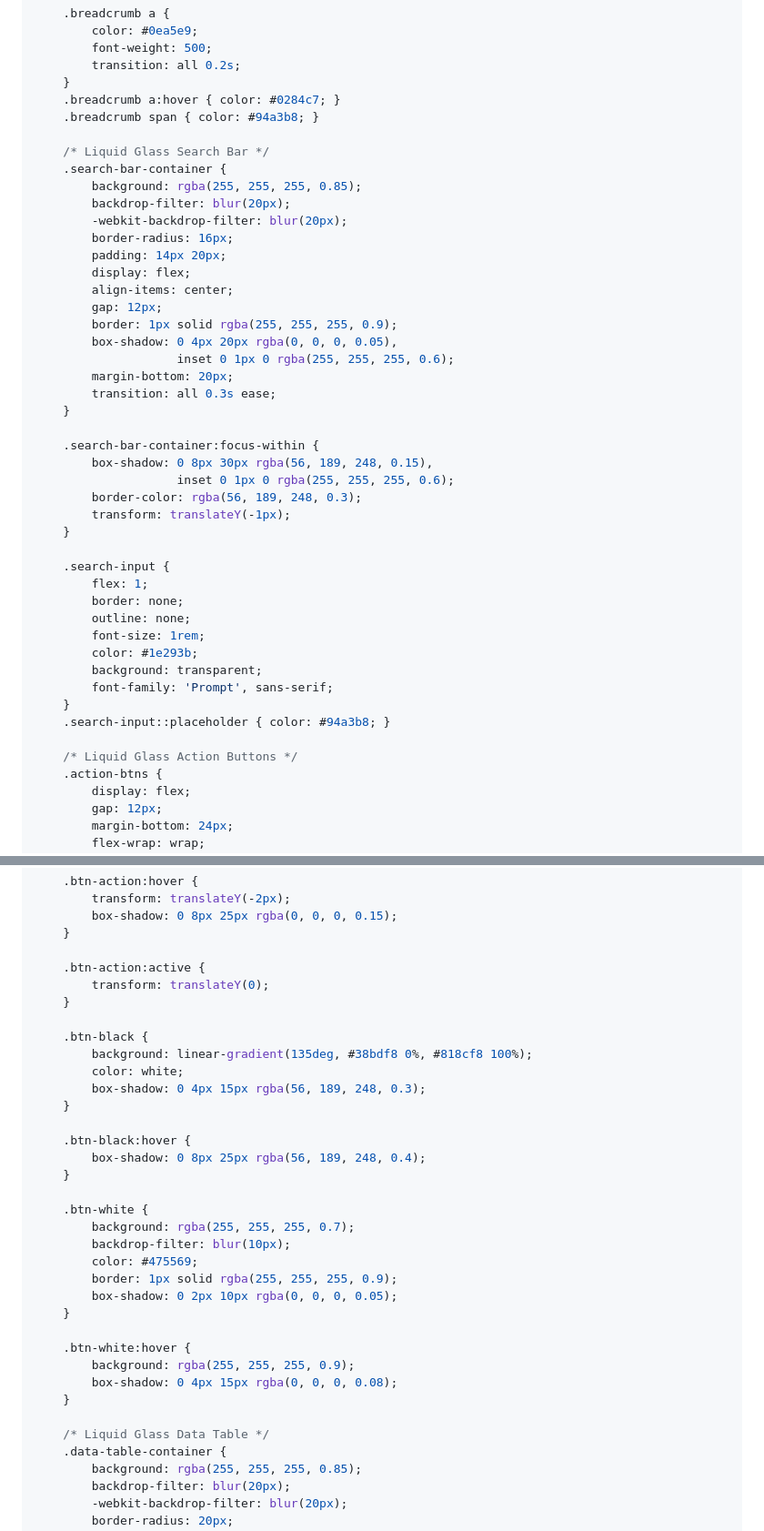
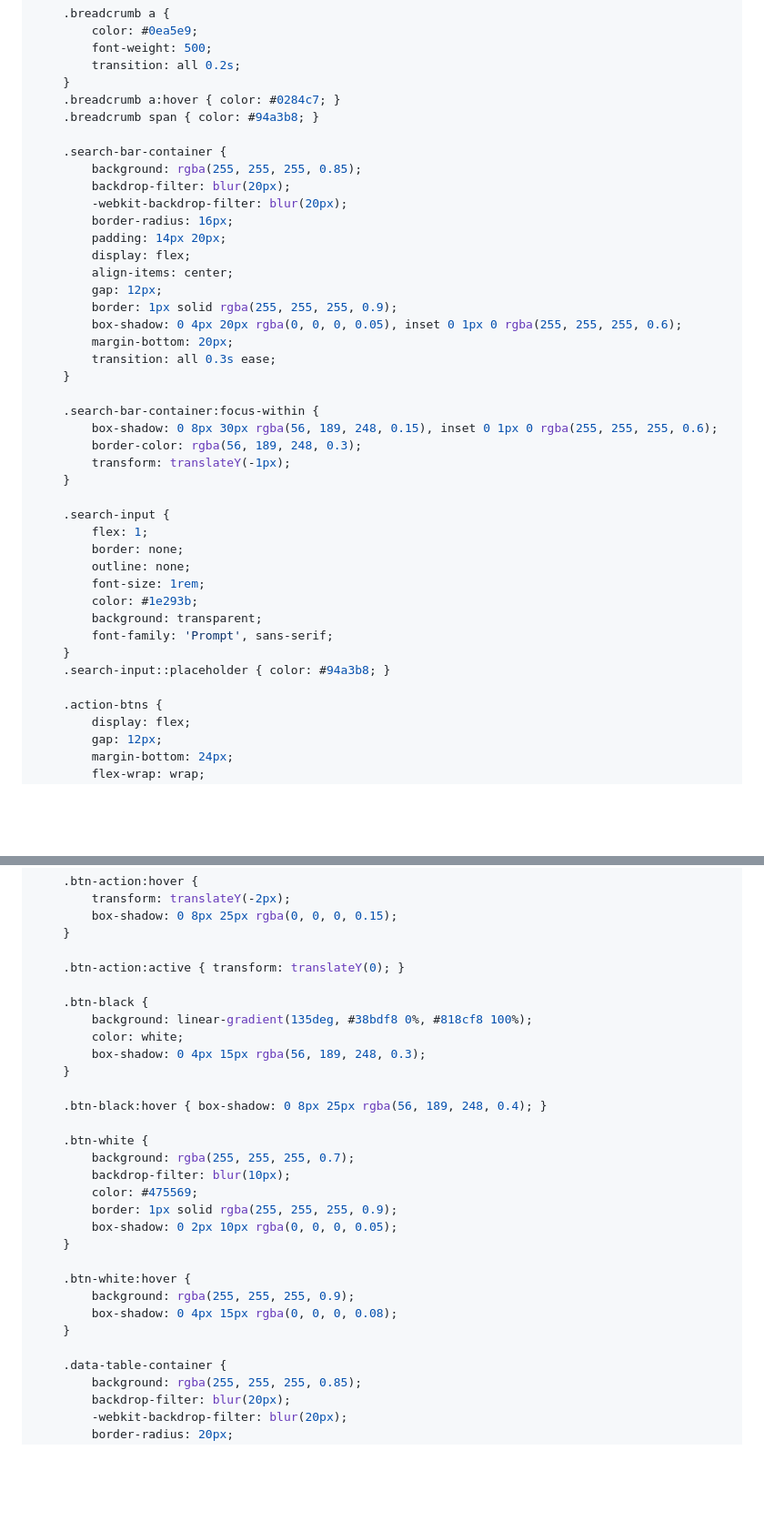
Before and after one commit to bossjas47/Rent, a Markdown page: message.md, 2 parts joined by grey strips. Shown at 91% size. GitHub-like rendering; blank space fills up the shorter version.

```diff
--- a/message.md
+++ b/message.md
@@ -68,7 +49,6 @@
     .breadcrumb a:hover { color: #0284c7; }
     .breadcrumb span { color: #94a3b8; }
 
-    /* Liquid Glass Search Bar */
     .search-bar-container {
         background: rgba(255, 255, 255, 0.85);
         backdrop-filter: blur(20px);
@@ -79,15 +59,13 @@
         align-items: center;
         gap: 12px;
         border: 1px solid rgba(255, 255, 255, 0.9);
-        box-shadow: 0 4px 20px rgba(0, 0, 0, 0.05),
-                    inset 0 1px 0 rgba(255, 255, 255, 0.6);
+        box-shadow: 0 4px 20px rgba(0, 0, 0, 0.05), inset 0 1px 0 rgba(255, 255, 255, 0.6);
         margin-bottom: 20px;
         transition: all 0.3s ease;
     }
 
     .search-bar-container:focus-within {
-        box-shadow: 0 8px 30px rgba(56, 189, 248, 0.15),
-                    inset 0 1px 0 rgba(255, 255, 255, 0.6);
+        box-shadow: 0 8px 30px rgba(56, 189, 248, 0.15), inset 0 1px 0 rgba(255, 255, 255, 0.6);
         border-color: rgba(56, 189, 248, 0.3);
         transform: translateY(-1px);
     }
@@ -103,7 +81,6 @@
     }
     .search-input::placeholder { color: #94a3b8; }
 
-    /* Liquid Glass Action Buttons */
     .action-btns {
         display: flex;
         gap: 12px;
@@ -131,9 +108,7 @@
         box-shadow: 0 8px 25px rgba(0, 0, 0, 0.15);
     }
 
-    .btn-action:active {
-        transform: translateY(0);
-    }
+    .btn-action:active { transform: translateY(0); }
 
     .btn-black {
         background: linear-gradient(135deg, #38bdf8 0%, #818cf8 100%);
@@ -141,9 +116,7 @@
         box-shadow: 0 4px 15px rgba(56, 189, 248, 0.3);
     }
 
-    .btn-black:hover {
-        box-shadow: 0 8px 25px rgba(56, 189, 248, 0.4);
-    }
+    .btn-black:hover { box-shadow: 0 8px 25px rgba(56, 189, 248, 0.4); }
 
     .btn-white {
         background: rgba(255, 255, 255, 0.7);
@@ -158,7 +131,6 @@
         box-shadow: 0 4px 15px rgba(0, 0, 0, 0.08);
     }
 
-    /* Liquid Glass Data Table */
     .data-table-container {
         background: rgba(255, 255, 255, 0.85);
         backdrop-filter: blur(20px);
```
Also changed, not shown: other parts of message.md (+49 -87 lines).
